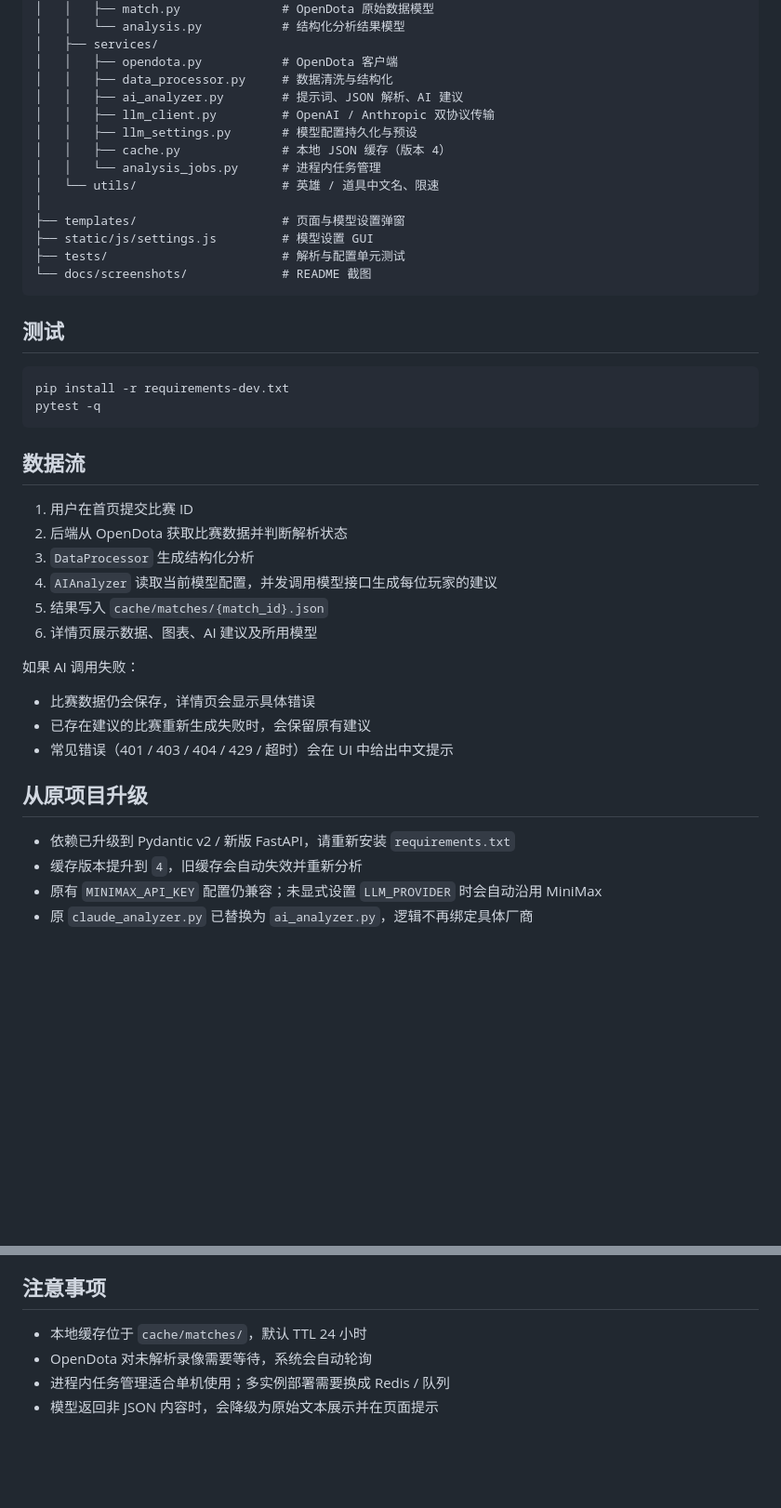
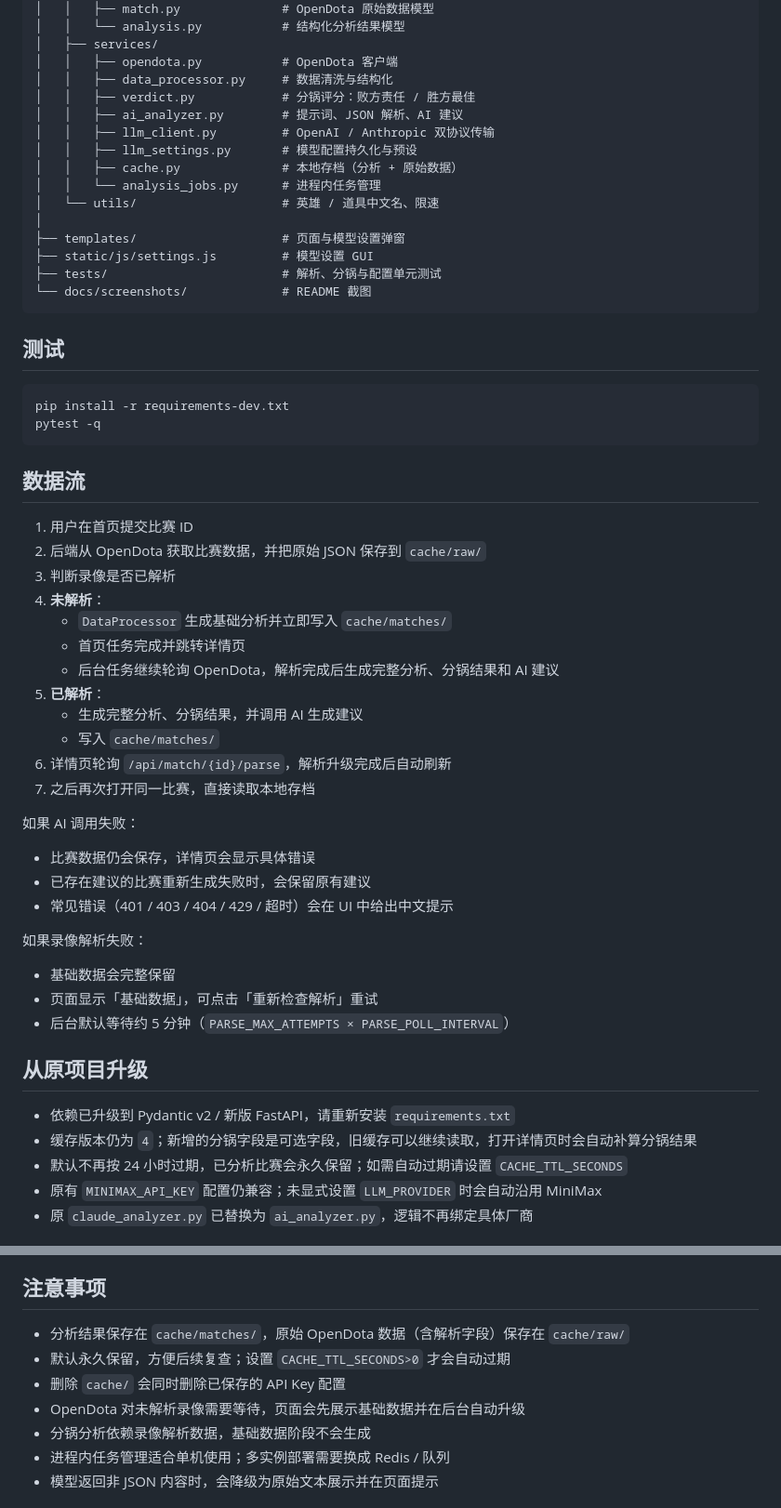
Before and after one commit to HenryJaQiu/dota_analysis, a Markdown page: README.md, 2 parts joined by grey strips. Shown at 93% size. Rendered like a GitHub page; blank space fills up the shorter version.

````diff
--- a/README.md
+++ b/README.md
@@ -253,16 +301,17 @@ git ls-files | Select-String -Pattern "llm_settings.json|^cache/|(^|/)\.env$"
 │   ├── services/
 │   │   ├── opendota.py           # OpenDota 客户端
 │   │   ├── data_processor.py     # 数据清洗与结构化
+│   │   ├── verdict.py            # 分锅评分：败方责任 / 胜方最佳
 │   │   ├── ai_analyzer.py        # 提示词、JSON 解析、AI 建议
 │   │   ├── llm_client.py         # OpenAI / Anthropic 双协议传输
 │   │   ├── llm_settings.py       # 模型配置持久化与预设
-│   │   ├── cache.py              # 本地 JSON 缓存（版本 4）
+│   │   ├── cache.py              # 本地存档（分析 + 原始数据）
 │   │   └── analysis_jobs.py      # 进程内任务管理
 │   └── utils/                    # 英雄 / 道具中文名、限速
 │
 ├── templates/                    # 页面与模型设置弹窗
 ├── static/js/settings.js         # 模型设置 GUI
-├── tests/                        # 解析与配置单元测试
+├── tests/                        # 解析、分锅与配置单元测试
 └── docs/screenshots/             # README 截图
 ```
 
@@ -276,11 +325,17 @@ pytest -q
 ## 数据流
 
 1. 用户在首页提交比赛 ID
-2. 后端从 OpenDota 获取比赛数据并判断解析状态
-3. `DataProcessor` 生成结构化分析
-4. `AIAnalyzer` 读取当前模型配置，并发调用模型接口生成每位玩家的建议
-5. 结果写入 `cache/matches/{match_id}.json`
-6. 详情页展示数据、图表、AI 建议及所用模型
+2. 后端从 OpenDota 获取比赛数据，并把原始 JSON 保存到 `cache/raw/`
+3. 判断录像是否已解析
+4. **未解析**：
+   - `DataProcessor` 生成基础分析并立即写入 `cache/matches/`
+   - 首页任务完成并跳转详情页
+   - 后台任务继续轮询 OpenDota，解析完成后生成完整分析、分锅结果和 AI 建议
+5. **已解析**：
+   - 生成完整分析、分锅结果，并调用 AI 生成建议
+   - 写入 `cache/matches/`
+6. 详情页轮询 `/api/match/{id}/parse`，解析升级完成后自动刷新
+7. 之后再次打开同一比赛，直接读取本地存档
 
 如果 AI 调用失败：
 
@@ -288,10 +343,17 @@ pytest -q
 - 已存在建议的比赛重新生成失败时，会保留原有建议
 - 常见错误（401 / 403 / 404 / 429 / 超时）会在 UI 中给出中文提示
 
+如果录像解析失败：
+
+- 基础数据会完整保留
+- 页面显示「基础数据」，可点击「重新检查解析」重试
+- 后台默认等待约 5 分钟（`PARSE_MAX_ATTEMPTS × PARSE_POLL_INTERVAL`）
+
 ## 从原项目升级
 
 - 依赖已升级到 Pydantic v2 / 新版 FastAPI，请重新安装 `requirements.txt`
-- 缓存版本提升到 `4`，旧缓存会自动失效并重新分析
+- 缓存版本仍为 `4`；新增的分锅字段是可选字段，旧缓存可以继续读取，打开详情页时会自动补算分锅结果
+- 默认不再按 24 小时过期，已分析比赛会永久保留；如需自动过期请设置 `CACHE_TTL_SECONDS`
 - 原有 `MINIMAX_API_KEY` 配置仍兼容；未显式设置 `LLM_PROVIDER` 时会自动沿用 MiniMax
 - 原 `claude_analyzer.py` 已替换为 `ai_analyzer.py`，逻辑不再绑定具体厂商
 
@@ -350,8 +412,11 @@ git push -u origin main
 
 ## 注意事项
 
-- 本地缓存位于 `cache/matches/`，默认 TTL 24 小时
-- OpenDota 对未解析录像需要等待，系统会自动轮询
+- 分析结果保存在 `cache/matches/`，原始 OpenDota 数据（含解析字段）保存在 `cache/raw/`
+- 默认永久保留，方便后续复查；设置 `CACHE_TTL_SECONDS>0` 才会自动过期
+- 删除 `cache/` 会同时删除已保存的 API Key 配置
+- OpenDota 对未解析录像需要等待，页面会先展示基础数据并在后台自动升级
+- 分锅分析依赖录像解析数据，基础数据阶段不会生成
 - 进程内任务管理适合单机使用；多实例部署需要换成 Redis / 队列
 - 模型返回非 JSON 内容时，会降级为原始文本展示并在页面提示
 
````
Also changed, not shown: other parts of README.md (+51 -3 lines), docs/screenshots/match.png (added), 17 other files.
